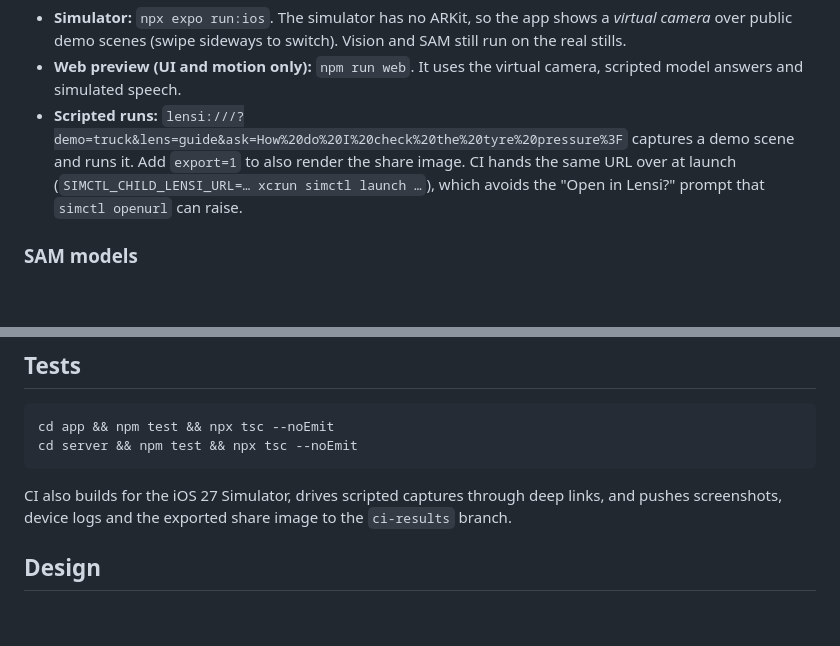
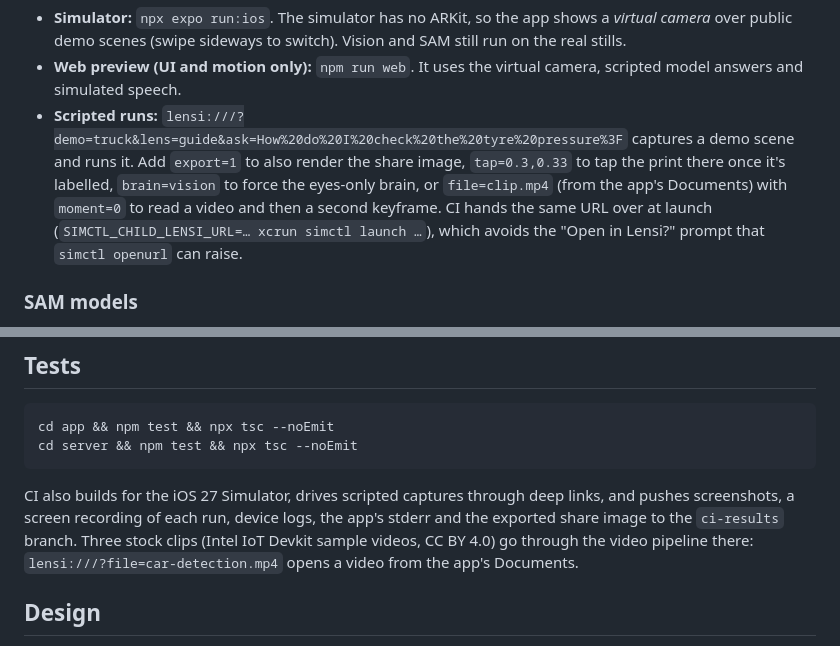
Before and after one commit to vedantlbhatt/lensi, a Markdown page: README.md, 2 parts joined by grey strips. Drawn GitHub-style; blank space fills up the shorter version.

````diff
--- a/README.md
+++ b/README.md
@@ -51,7 +51,7 @@ npx expo run:ios --device
 
 - **Simulator:** `npx expo run:ios`. The simulator has no ARKit, so the app shows a *virtual camera* over public demo scenes (swipe sideways to switch). Vision and SAM still run on the real stills.
 - **Web preview (UI and motion only):** `npm run web`. It uses the virtual camera, scripted model answers and simulated speech.
-- **Scripted runs:** `lensi:///?demo=truck&lens=guide&ask=How%20do%20I%20check%20the%20tyre%20pressure%3F` captures a demo scene and runs it. Add `export=1` to also render the share image. CI hands the same URL over at launch (`SIMCTL_CHILD_LENSI_URL=… xcrun simctl launch …`), which avoids the "Open in Lensi?" prompt that `simctl openurl` can raise.
+- **Scripted runs:** `lensi:///?demo=truck&lens=guide&ask=How%20do%20I%20check%20the%20tyre%20pressure%3F` captures a demo scene and runs it. Add `export=1` to also render the share image, `tap=0.3,0.33` to tap the print there once it's labelled, `brain=vision` to force the eyes-only brain, or `file=clip.mp4` (from the app's Documents) with `moment=0` to read a video and then a second keyframe. CI hands the same URL over at launch (`SIMCTL_CHILD_LENSI_URL=… xcrun simctl launch …`), which avoids the "Open in Lensi?" prompt that `simctl openurl` can raise.
 
 ### SAM models
 
@@ -90,7 +90,7 @@ cd app && npm test && npx tsc --noEmit
 cd server && npm test && npx tsc --noEmit
 ```
 
-CI also builds for the iOS 27 Simulator, drives scripted captures through deep links, and pushes screenshots, device logs and the exported share image to the `ci-results` branch.
+CI also builds for the iOS 27 Simulator, drives scripted captures through deep links, and pushes screenshots, a screen recording of each run, device logs, the app's stderr and the exported share image to the `ci-results` branch. Three stock clips (Intel IoT Devkit sample videos, CC BY 4.0) go through the video pipeline there: `lensi:///?file=car-detection.mp4` opens a video from the app's Documents.
 
 ## Design
 
````
Also changed, not shown: docs/BUILD_NOTES.md (+30 -2 lines).
